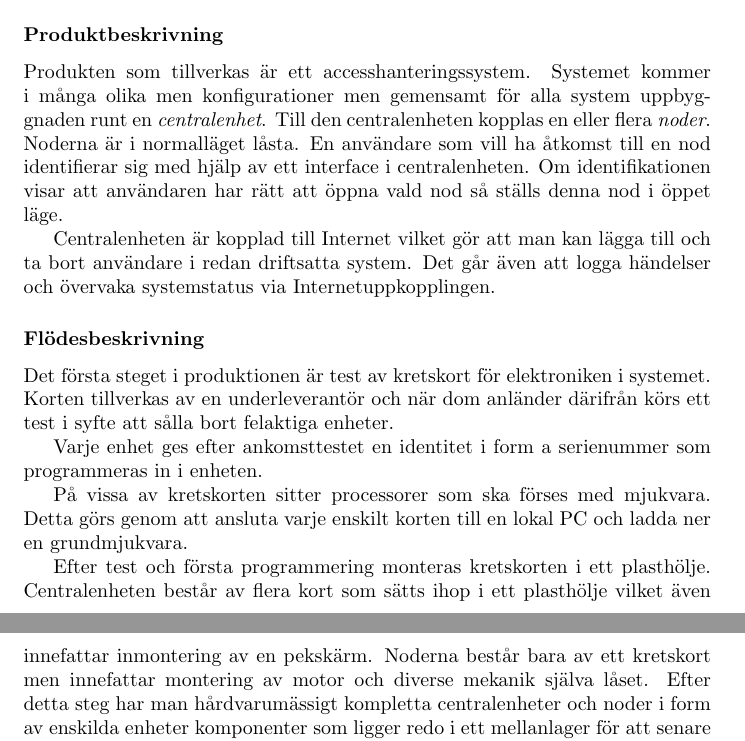
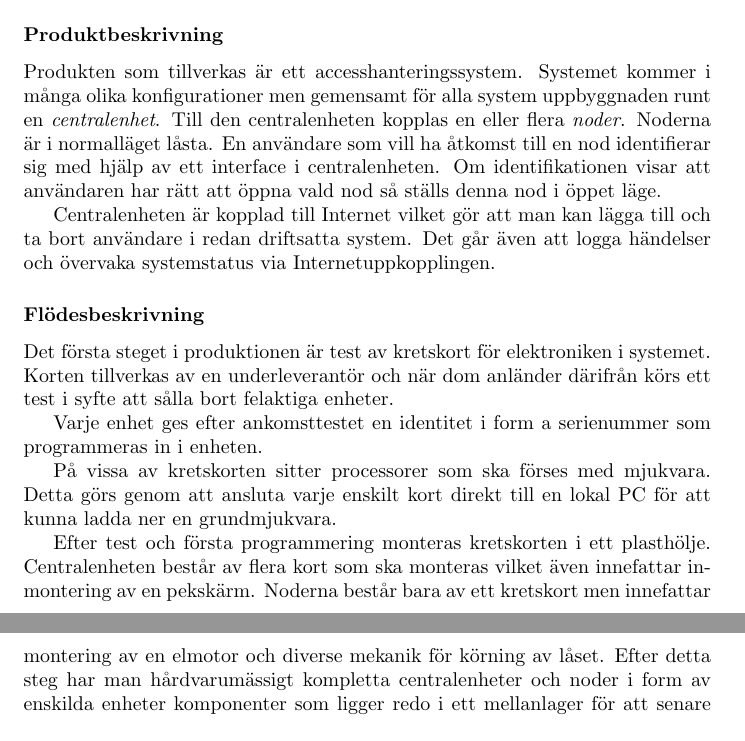
Before and after one commit to HenrikSamuelsson/MT144-H15-Lean-Produktion, a LaTeX document (Inlamning1/Inlämningsuppgift1.tex): two parts of pages 2 and 3 of 3, joined at a grey line, cut so that both start at the same text. Compiled offline with pdfLaTeX.

Commit message:
Minor grammatical fixes.

```diff
--- a/Inlamning1/Inlämningsuppgift1.tex
+++ b/Inlamning1/Inlämningsuppgift1.tex
@@ -36,7 +36,7 @@ Det behövs alltid ett byråkratiskt system. Kontinuerlig förbättring kan inte
 \subsection*{Resultat av tillämpning}
 I denna sektion beskrivs en vald produkt med tillhörande tillverkningsflöde.
 \subsubsection*{Produktbeskrivning}
-Produkten som tillverkas är ett accesshanteringssystem. Systemet kommer i många olika men konfigurationer men gemensamt för alla system uppbyggnaden runt en \emph{centralenhet}. Till den centralenheten kopplas en eller flera \emph{noder}. Noderna är i normalläget låsta. En användare som vill ha åtkomst till en nod identifierar sig med hjälp av ett interface i centralenheten. Om identifikationen visar att användaren har rätt att öppna vald nod så ställs denna nod i öppet läge.
+Produkten som tillverkas är ett accesshanteringssystem. Systemet kommer i många olika konfigurationer men gemensamt för alla system uppbyggnaden runt en \emph{centralenhet}. Till den centralenheten kopplas en eller flera \emph{noder}. Noderna är i normalläget låsta. En användare som vill ha åtkomst till en nod identifierar sig med hjälp av ett interface i centralenheten. Om identifikationen visar att användaren har rätt att öppna vald nod så ställs denna nod i öppet läge.
 
 Centralenheten är kopplad till Internet vilket gör att man kan lägga till och ta bort användare i redan driftsatta system. Det går även att logga händelser och övervaka systemstatus via Internetuppkopplingen.
 
@@ -45,9 +45,9 @@ Det första steget i produktionen är test av kretskort för elektroniken i syst
 
 Varje enhet ges efter ankomsttestet en identitet i form a serienummer som programmeras in i enheten.
 
-På vissa av kretskorten sitter processorer som ska förses med mjukvara. Detta görs genom att ansluta varje enskilt korten till en lokal PC och ladda ner en grundmjukvara.
+På vissa av kretskorten sitter processorer som ska förses med mjukvara. Detta görs genom att ansluta varje enskilt kort direkt till en lokal PC för att kunna ladda ner en grundmjukvara.
 
-Efter test och första programmering monteras kretskorten i ett plasthölje. Centralenheten består av flera kort som sätts ihop i ett plasthölje vilket även innefattar inmontering av en pekskärm. Noderna består bara av ett kretskort men innefattar montering av motor och diverse mekanik själva låset. Efter detta steg har man hårdvarumässigt kompletta centralenheter och   noder i form av enskilda enheter komponenter som ligger redo i ett mellanlager för att senare kunna sättas ihop till ett system.
+Efter test och första programmering monteras kretskorten i ett plasthölje. Centralenheten består av flera kort som ska monteras vilket även innefattar inmontering av en pekskärm. Noderna består bara av ett kretskort men innefattar montering av en elmotor och diverse mekanik för körning av låset. Efter detta steg har man hårdvarumässigt kompletta centralenheter och   noder i form av enskilda enheter komponenter som ligger redo i ett mellanlager för att senare kunna sättas ihop till ett system.
 
 Kunden beställer ett system som består av en centralenhet och en eller flera enheter. Konfigurationen ställs in i ett webbaserat gränssnitt efter kundens önskemål. Konfiguration ligger sedan lagrad på en server i väntan på att centralenheten ska koppla upp sig och hämta ner sin konfiguration.
 
```
Also changed, not shown: Inlamning1/Inlämningsuppgift1.pdf.
